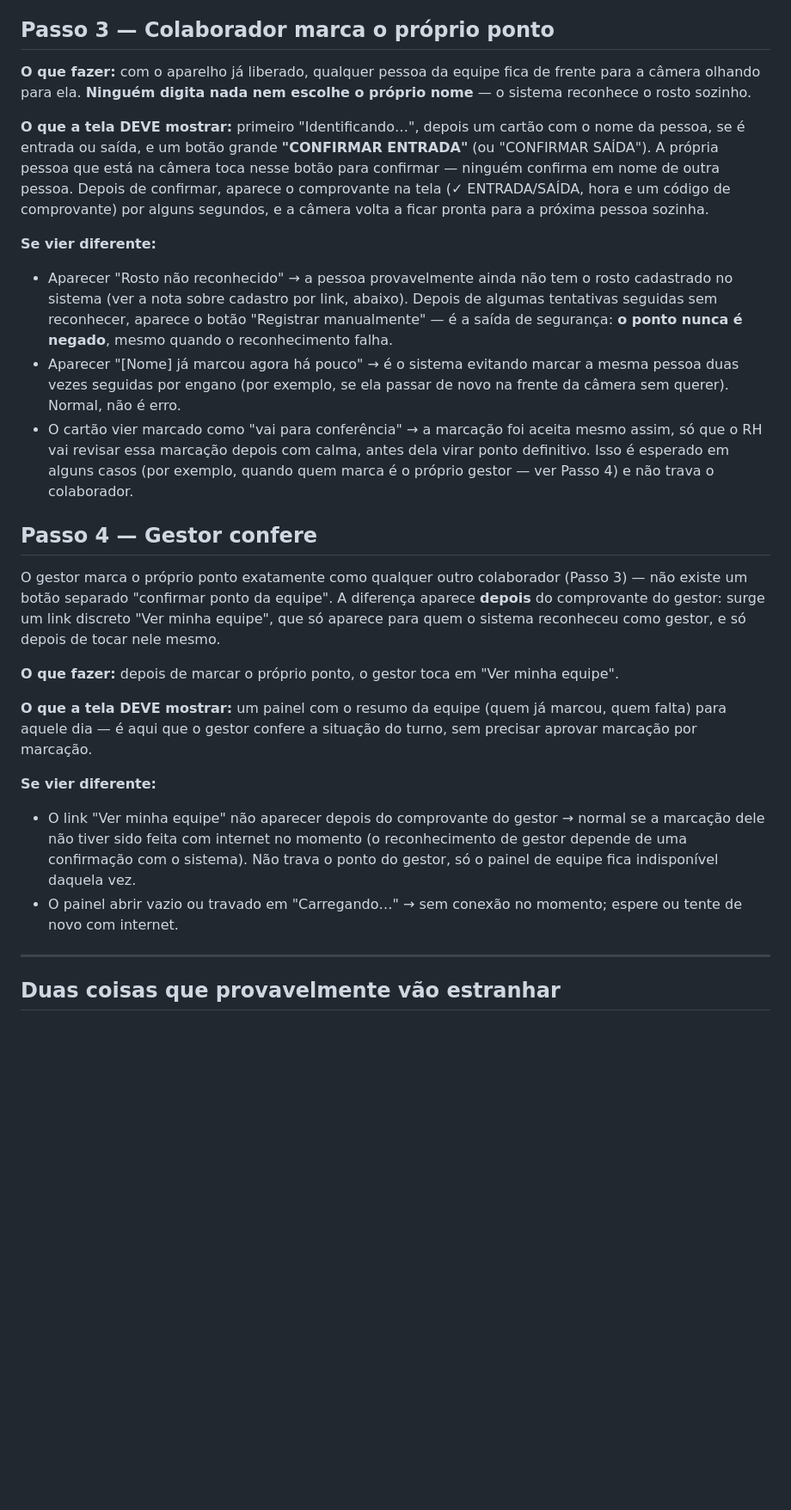
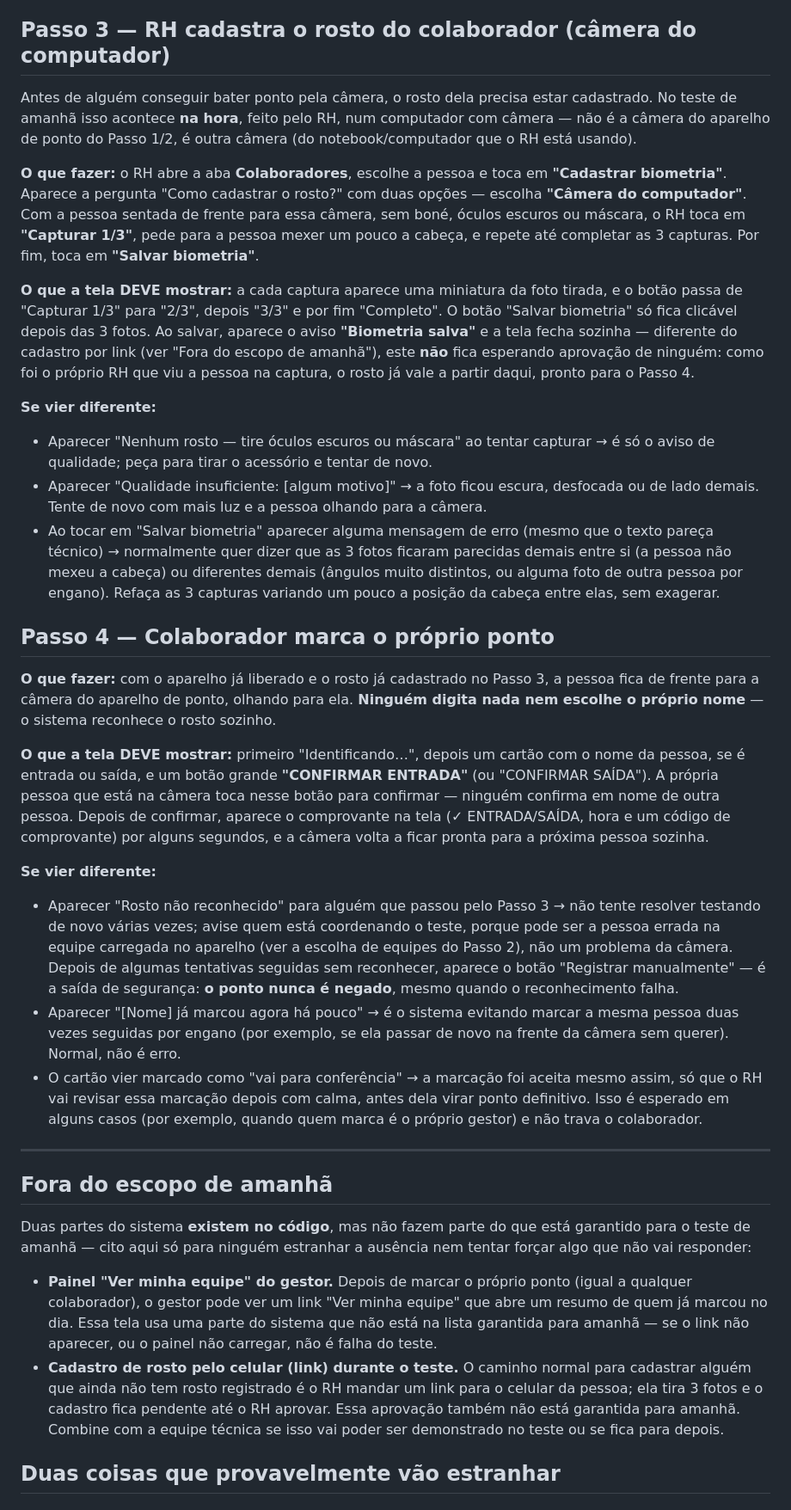
Before and after one commit to BRL4528/control_face_id, a Markdown page: docs/roteiro-teste-producao.md, the part around one of its changes. Shown at 86% size. Drawn GitHub-style; blank space fills up the shorter version.

```diff
--- a/docs/roteiro-teste-producao.md
+++ b/docs/roteiro-teste-producao.md
@@ -86,11 +94,48 @@ mexer no aparelho.
   levar alguns segundos (o aparelho confere de tempos em tempos, não na
   hora). Se passar de um minuto, feche e abra o aplicativo de novo nele.
 
-## Passo 3 — Colaborador marca o próprio ponto
+## Passo 3 — RH cadastra o rosto do colaborador (câmera do computador)
 
-**O que fazer:** com o aparelho já liberado, qualquer pessoa da equipe fica
-de frente para a câmera olhando para ela. **Ninguém digita nada nem escolhe
-o próprio nome** — o sistema reconhece o rosto sozinho.
+Antes de alguém conseguir bater ponto pela câmera, o rosto dela precisa estar
+cadastrado. No teste de amanhã isso acontece **na hora**, feito pelo RH, num
+computador com câmera — não é a câmera do aparelho de ponto do Passo 1/2, é
+outra câmera (do notebook/computador que o RH está usando).
+
+**O que fazer:** o RH abre a aba **Colaboradores**, escolhe a pessoa e toca
+em **"Cadastrar biometria"**. Aparece a pergunta "Como cadastrar o rosto?"
+com duas opções — escolha **"Câmera do computador"**. Com a pessoa sentada
+de frente para essa câmera, sem boné, óculos escuros ou máscara, o RH toca em
+**"Capturar 1/3"**, pede para a pessoa mexer um pouco a cabeça, e repete até
+completar as 3 capturas. Por fim, toca em **"Salvar biometria"**.
+
+**O que a tela DEVE mostrar:** a cada captura aparece uma miniatura da foto
+tirada, e o botão passa de "Capturar 1/3" para "2/3", depois "3/3" e por fim
+"Completo". O botão "Salvar biometria" só fica clicável depois das 3 fotos.
+Ao salvar, aparece o aviso **"Biometria salva"** e a tela fecha sozinha —
+diferente do cadastro por link (ver "Fora do escopo de amanhã"), este **não**
+fica esperando aprovação de ninguém: como foi o próprio RH que viu a pessoa
+na captura, o rosto já vale a partir daqui, pronto para o Passo 4.
+
+**Se vier diferente:**
+- Aparecer "Nenhum rosto — tire óculos escuros ou máscara" ao tentar
+  capturar → é só o aviso de qualidade; peça para tirar o acessório e tentar
+  de novo.
+- Aparecer "Qualidade insuficiente: [algum motivo]" → a foto ficou escura,
+  desfocada ou de lado demais. Tente de novo com mais luz e a pessoa olhando
+  para a câmera.
+- Ao tocar em "Salvar biometria" aparecer alguma mensagem de erro (mesmo que
+  o texto pareça técnico) → normalmente quer dizer que as 3 fotos ficaram
+  parecidas demais entre si (a pessoa não mexeu a cabeça) ou diferentes
+  demais (ângulos muito distintos, ou alguma foto de outra pessoa por
+  engano). Refaça as 3 capturas variando um pouco a posição da cabeça entre
+  elas, sem exagerar.
+
+## Passo 4 — Colaborador marca o próprio ponto
+
+**O que fazer:** com o aparelho já liberado e o rosto já cadastrado no Passo
+3, a pessoa fica de frente para a câmera do aparelho de ponto, olhando para
+ela. **Ninguém digita nada nem escolhe o próprio nome** — o sistema reconhece
+o rosto sozinho.
 
 **O que a tela DEVE mostrar:** primeiro "Identificando…", depois um cartão
 com o nome da pessoa, se é entrada ou saída, e um botão grande **"CONFIRMAR
@@ -101,10 +146,12 @@ código de comprovante) por alguns segundos, e a câmera volta a ficar pronta
 para a próxima pessoa sozinha.
 
 **Se vier diferente:**
-- Aparecer "Rosto não reconhecido" → a pessoa provavelmente ainda não tem o
-  rosto cadastrado no sistema (ver a nota sobre cadastro por link, abaixo).
-  Depois de algumas tentativas seguidas sem reconhecer, aparece o botão
-  "Registrar manualmente" — é a saída de segurança: **o ponto nunca é
+- Aparecer "Rosto não reconhecido" para alguém que passou pelo Passo 3 →
+  não tente resolver testando de novo várias vezes; avise quem está
+  coordenando o teste, porque pode ser a pessoa errada na equipe carregada
+  no aparelho (ver a escolha de equipes do Passo 2), não um problema da
+  câmera. Depois de algumas tentativas seguidas sem reconhecer, aparece o
+  botão "Registrar manualmente" — é a saída de segurança: **o ponto nunca é
   negado**, mesmo quando o reconhecimento falha.
 - Aparecer "[Nome] já marcou agora há pouco" → é o sistema evitando marcar a
   mesma pessoa duas vezes seguidas por engano (por exemplo, se ela passar de
@@ -112,34 +159,27 @@ para a próxima pessoa sozinha.
 - O cartão vier marcado como "vai para conferência" → a marcação foi aceita
   mesmo assim, só que o RH vai revisar essa marcação depois com calma, antes
   dela virar ponto definitivo. Isso é esperado em alguns casos (por exemplo,
-  quando quem marca é o próprio gestor — ver Passo 4) e não trava o
-  colaborador.
-
-## Passo 4 — Gestor confere
-
-O gestor marca o próprio ponto exatamente como qualquer outro colaborador
-(Passo 3) — não existe um botão separado "confirmar ponto da equipe". A
-diferença aparece **depois** do comprovante do gestor: surge um link discreto
-"Ver minha equipe", que só aparece para quem o sistema reconheceu como
-gestor, e só depois de tocar nele mesmo.
-
-**O que fazer:** depois de marcar o próprio ponto, o gestor toca em "Ver
-minha equipe".
-
-**O que a tela DEVE mostrar:** um painel com o resumo da equipe (quem já
-marcou, quem falta) para aquele dia — é aqui que o gestor confere a situação
-do turno, sem precisar aprovar marcação por marcação.
-
-**Se vier diferente:**
-- O link "Ver minha equipe" não aparecer depois do comprovante do gestor →
-  normal se a marcação dele não tiver sido feita com internet no momento
-  (o reconhecimento de gestor depende de uma confirmação com o sistema). Não
-  trava o ponto do gestor, só o painel de equipe fica indisponível daquela
-  vez.
-- O painel abrir vazio ou travado em "Carregando…" → sem conexão no momento;
-  espere ou tente de novo com internet.
+  quando quem marca é o próprio gestor) e não trava o colaborador.
 
 ---
+
+## Fora do escopo de amanhã
+
+Duas partes do sistema **existem no código**, mas não fazem parte do que
+está garantido para o teste de amanhã — cito aqui só para ninguém estranhar
+a ausência nem tentar forçar algo que não vai responder:
+
+- **Painel "Ver minha equipe" do gestor.** Depois de marcar o próprio ponto
+  (igual a qualquer colaborador), o gestor pode ver um link "Ver minha
+  equipe" que abre um resumo de quem já marcou no dia. Essa tela usa uma
+  parte do sistema que não está na lista garantida para amanhã — se o link
+  não aparecer, ou o painel não carregar, não é falha do teste.
+- **Cadastro de rosto pelo celular (link) durante o teste.** O caminho normal
+  para cadastrar alguém que ainda não tem rosto registrado é o RH mandar um
+  link para o celular da pessoa; ela tira 3 fotos e o cadastro fica pendente
+  até o RH aprovar. Essa aprovação também não está garantida para amanhã.
+  Combine com a equipe técnica se isso vai poder ser demonstrado no teste ou
+  se fica para depois.
 
 ## Duas coisas que provavelmente vão estranhar
 
```
Also changed, not shown: other parts of docs/roteiro-teste-producao.md (+66 -35 lines).
